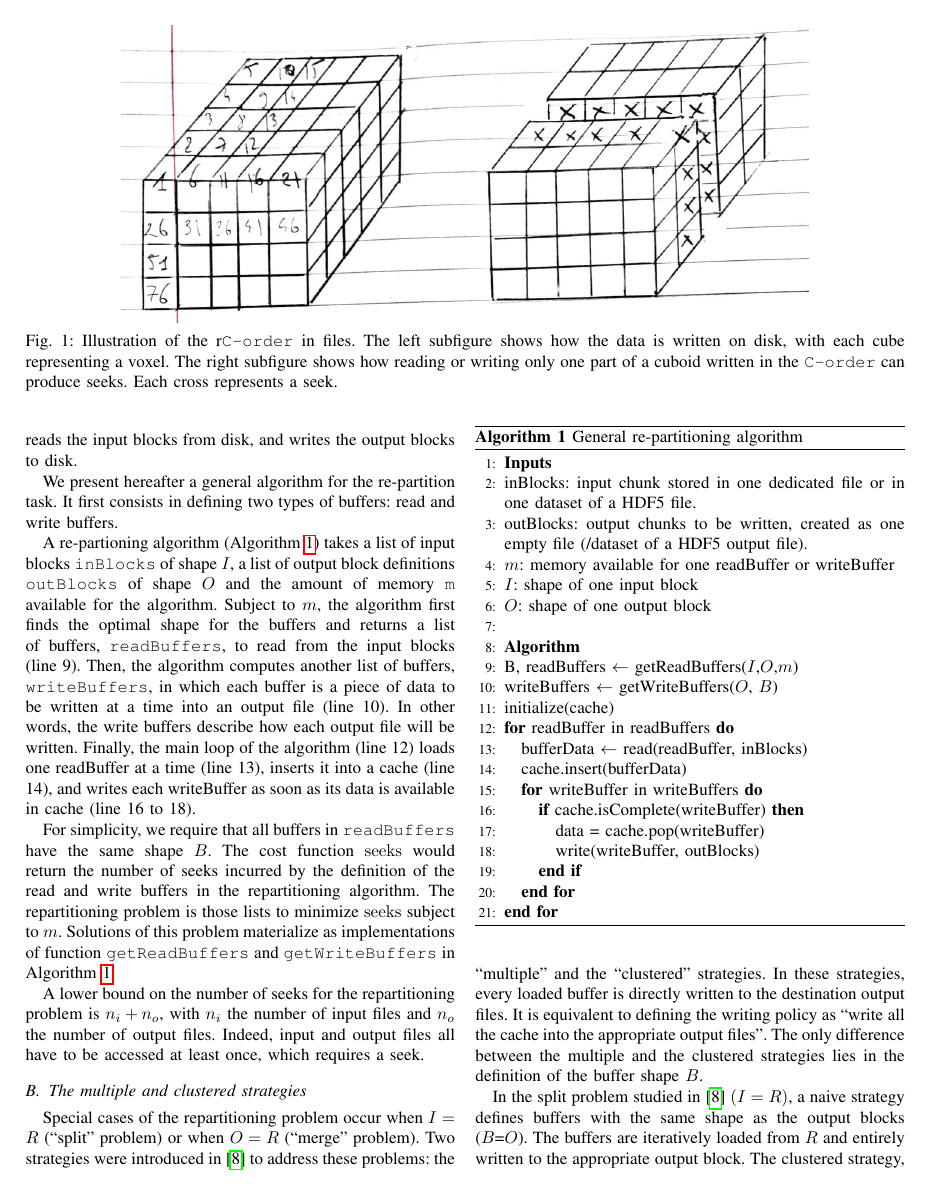
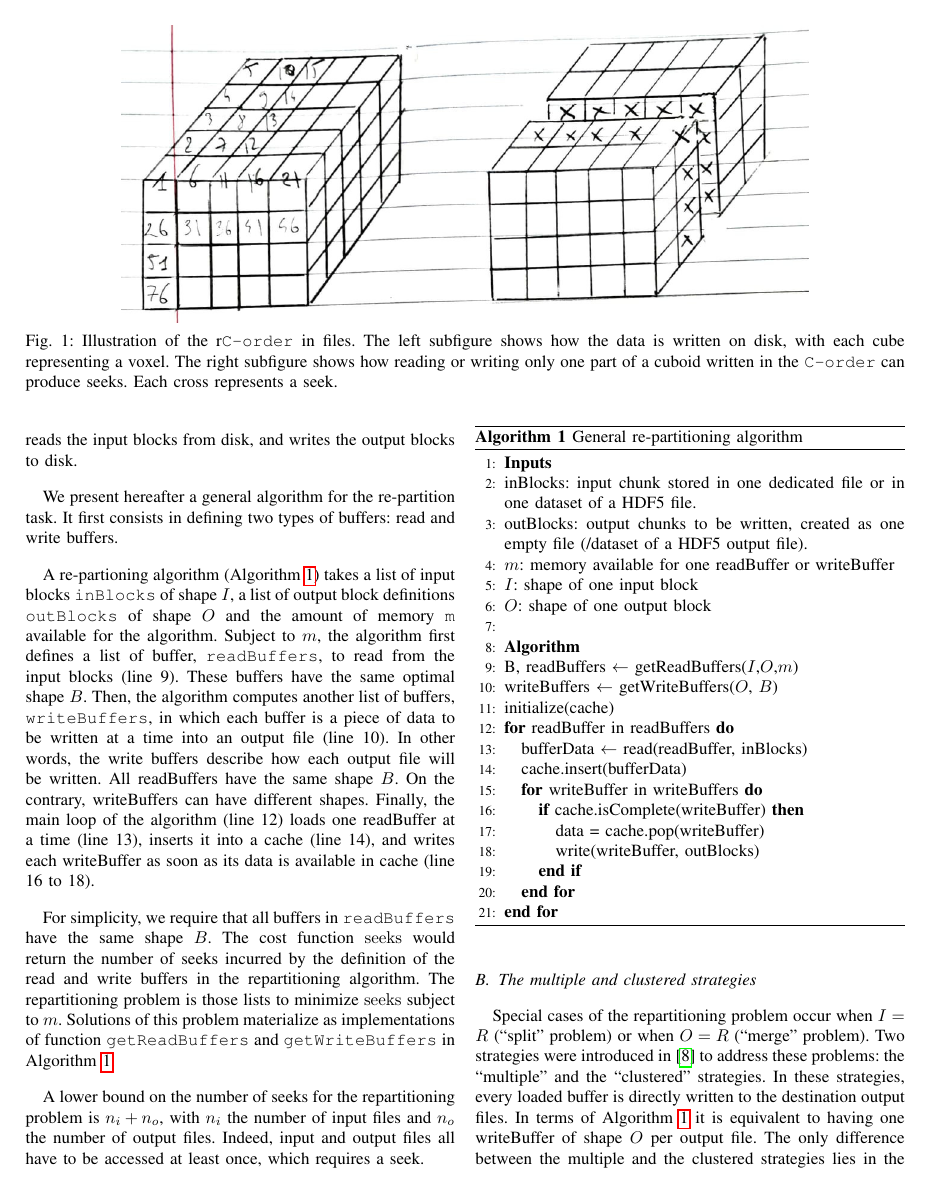
Before and after one commit to big-data-lab-team/paper-repartition, a LaTeX paper (algorithm_paper_v1.tex): page 2 of 13. Compiled offline with pdfLaTeX; a missing font is replaced by an installed copy or a similar font; a LaTeX package or settings file that is missing is left out.

Commit message:
The multiple and clustered strategies

```diff
--- a/algorithm_paper_v1.tex
+++ b/algorithm_paper_v1.tex
@@ -151,13 +151,15 @@ A re-partioning algorithm (Algorithm~\ref{algo:generalrepartition}) takes a
 list of input blocks \texttt{inBlocks} of shape $I$, a list of output block
 definitions \texttt{outBlocks} of shape $O$ and the amount of memory \texttt{m}
 available for the algorithm.
-Subject to $m$, the algorithm first finds the optimal shape for the buffers
-and returns a list of buffers, \texttt{readBuffers}, to read from the input
-blocks (line 9).
+Subject to $m$, the algorithm first defines a list of buffer,
+\texttt{readBuffers}, to read from the input blocks (line 9).
+These buffers have the same optimal shape $B$.
 Then, the algorithm computes another list of buffers, \texttt{writeBuffers},
 in which each buffer is a piece of data to be written at a time into an
 output file (line 10).
 In other words, the write buffers describe how each output file will be written.
+All readBuffers have the same shape $B$. On the contrary, writeBuffers can
+have different shapes.
 Finally, the main loop of the algorithm (line 12) loads one readBuffer at a
 time (line 13), inserts it into a cache (line 14), and writes each writeBuffer
 as soon as its data is available in cache (line 16 to 18).
@@ -209,12 +211,8 @@ Special cases of the repartitioning problem occur when $I=R$ (``split'' problem)
 or when $O=R$ (``merge'' problem). Two strategies were introduced
 in~\cite{seqalgorithms} to address these problems: the ``multiple" and the
 ``clustered" strategies. In these strategies, every loaded buffer is directly written to the
-destination output files. It is equivalent to defining the writing policy
-as ``write all the cache into the appropriate output files". The only difference
-between the multiple and the clustered strategies lies in the definition of the
-buffer shape $B$.
+destination output files. In terms of Algorithm~\ref{algo:generalrepartition}
+it is equivalent to having one writeBuffer of shape $O$ per output file.
+The only difference between the multiple and the clustered strategies lies in
+the definition of the buffer shape $B$, hence the definition of the readBuffers.
 
-In the split problem studied in~\cite{seqalgorithms} $(I=R)$, a naive
-strategy defines buffers with the same shape as the output blocks
-($B$=$O$). The buffers are iteratively loaded from $R$ and entirely written
-to the appropriate output block. The clustered strategy, however, loads as
```
Also changed, not shown: algorithm_paper_v1.tex (19 more changed lines).
